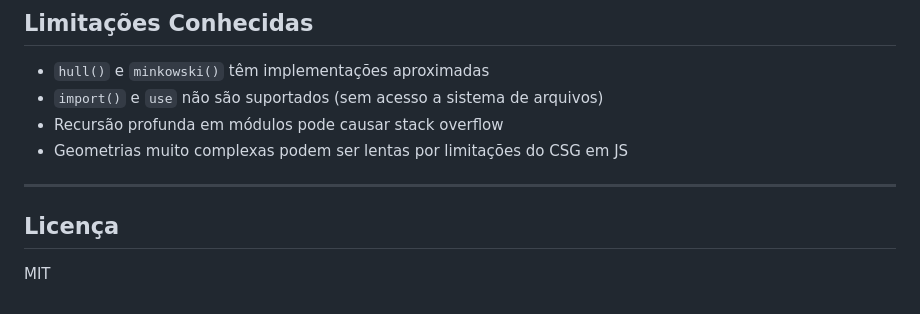
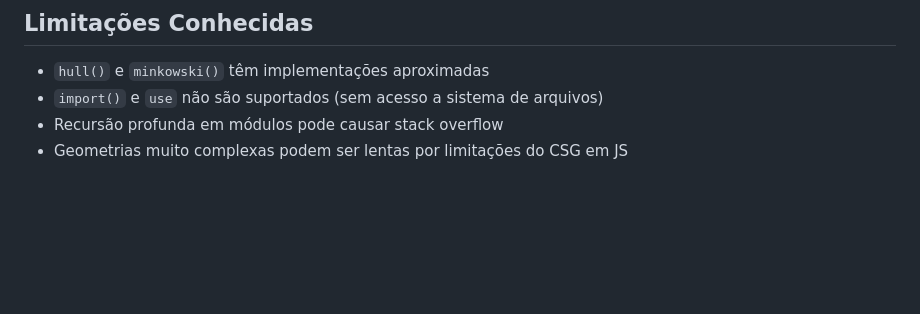
Before and after one commit to mFonseca00/test_scad-interface, a Markdown page: README.md, the part around the change. GitHub-like rendering; blank space fills up the shorter version.

Commit message:
Remove license section from README
Removed license section from README.

```diff
--- a/README.md
+++ b/README.md
@@ -184,9 +184,3 @@ Os arquivos são gerados em `dist/`. O resultado é uma SPA estática que pode s
 - `import()` e `use` não são suportados (sem acesso a sistema de arquivos)
 - Recursão profunda em módulos pode causar stack overflow
 - Geometrias muito complexas podem ser lentas por limitações do CSG em JS
-
----
-
-## Licença
-
-MIT
```
